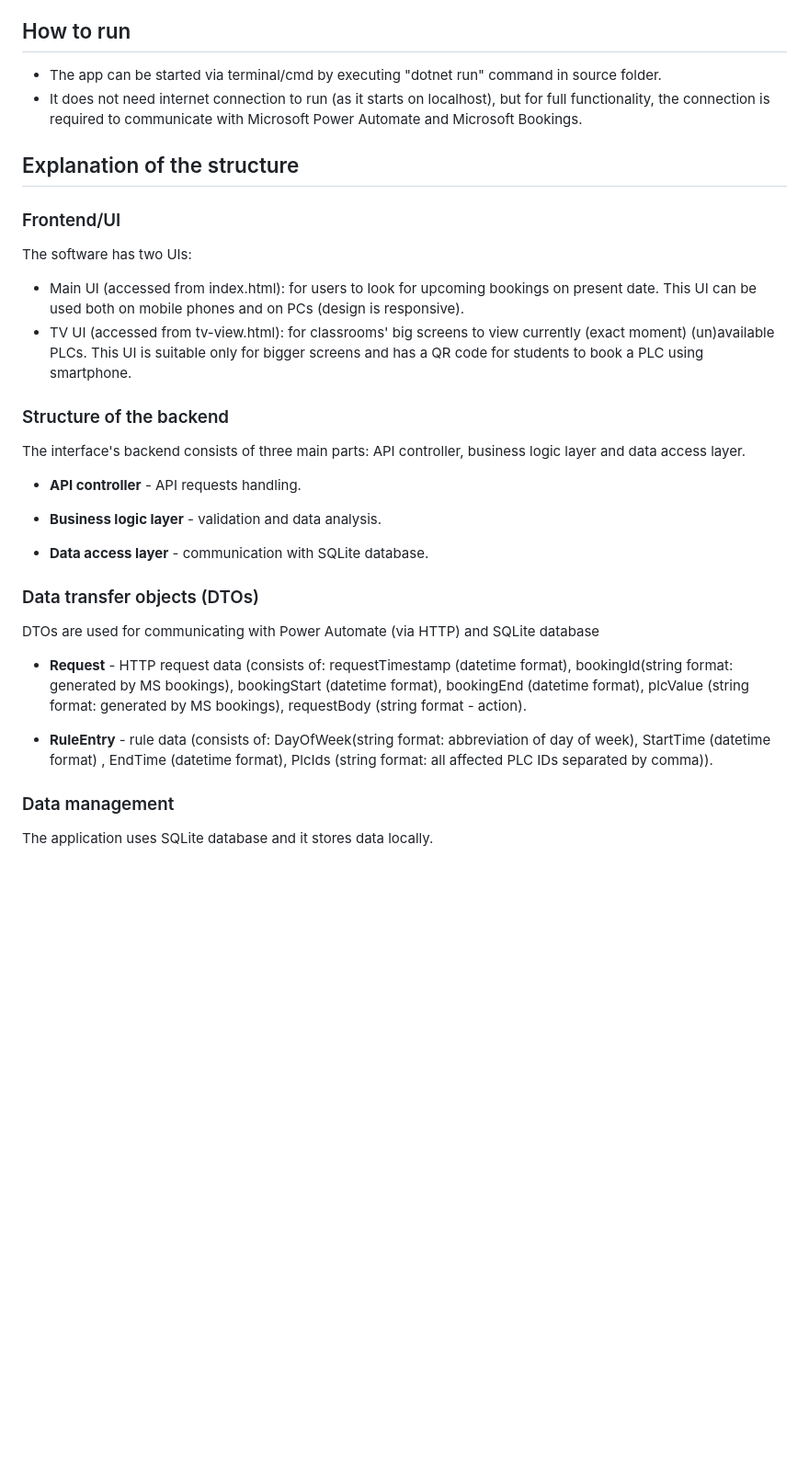
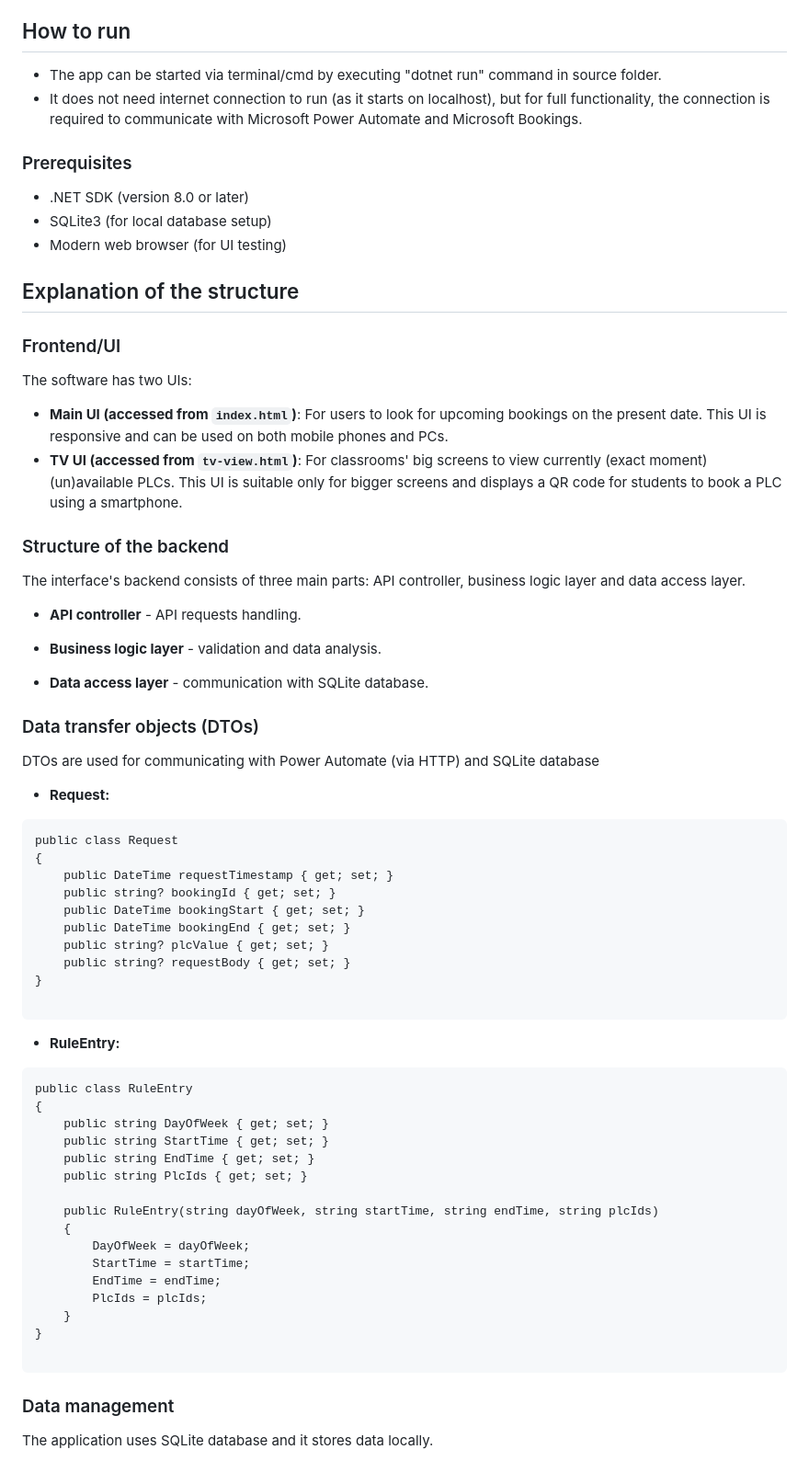
Before and after one commit to alaasmagi/plc-booking-interface, a Markdown page: README.md, the part around the change. Shown at 92% size. GitHub-like rendering; blank space fills up the shorter version.

````diff
--- a/README.md
+++ b/README.md
@@ -12,13 +12,19 @@
 * The app can be started via terminal/cmd by executing "dotnet run" command in source folder.
 * It does not need internet connection to run (as it starts on localhost), but for full functionality, the connection is required to communicate with Microsoft Power Automate and Microsoft Bookings.
 
+### Prerequisites
+
+* .NET SDK (version 8.0 or later)
+* SQLite3 (for local database setup)
+* Modern web browser (for UI testing)
+
 ## Explanation of the structure
 
 ### Frontend/UI
 The software has two UIs:
+*  **Main UI (accessed from `index.html`)**: For users to look for upcoming bookings on the present date. This UI is responsive and can be used on both mobile phones and PCs.
+*  **TV UI (accessed from `tv-view.html`)**:  For classrooms' big screens to view currently (exact moment) (un)available PLCs. This UI is suitable only for bigger screens and displays a QR code for students to book a PLC using a smartphone.
 
-* Main UI (accessed from index.html):  for users to look for upcoming bookings on present date. This UI can be used both on mobile phones and on PCs (design is responsive).
-* TV UI (accessed from tv-view.html): for classrooms' big screens to view currently (exact moment) (un)available PLCs. This UI is suitable only for bigger screens and has a QR code for students to book a PLC using smartphone.
 
 ### Structure of the backend
 The interface's backend consists of three main parts: API controller, business logic layer and data access layer.
@@ -32,9 +38,41 @@ The interface's backend consists of three main parts: API controller, business l
 ### Data transfer objects (DTOs)
 DTOs are used for communicating with Power Automate (via HTTP) and SQLite database
 
-* **Request** - HTTP request data (consists of: requestTimestamp (datetime format), bookingId(string format: generated by MS bookings), bookingStart (datetime format), bookingEnd (datetime format), plcValue (string format: generated by MS bookings), requestBody (string format - action).
+* **Request:**
 
-* **RuleEntry** - rule data (consists of: DayOfWeek(string format: abbreviation of day of week), StartTime (datetime format) , EndTime (datetime format), PlcIds (string format: all affected PLC IDs separated by comma)).
+```
+public class Request
+{
+    public DateTime requestTimestamp { get; set; }
+    public string? bookingId { get; set; }
+    public DateTime bookingStart { get; set; }
+    public DateTime bookingEnd { get; set; }
+    public string? plcValue { get; set; }
+    public string? requestBody { get; set; }
+}
+
+```
+
+* **RuleEntry:**
+
+```
+public class RuleEntry
+{
+    public string DayOfWeek { get; set; }
+    public string StartTime { get; set; }
+    public string EndTime { get; set; }
+    public string PlcIds { get; set; }
+
+    public RuleEntry(string dayOfWeek, string startTime, string endTime, string plcIds)
+    {
+        DayOfWeek = dayOfWeek;
+        StartTime = startTime;
+        EndTime = endTime;
+        PlcIds = plcIds;
+    }
+}
+
+```
 
 ### Data management
 The application uses SQLite database and it stores data locally.
````
